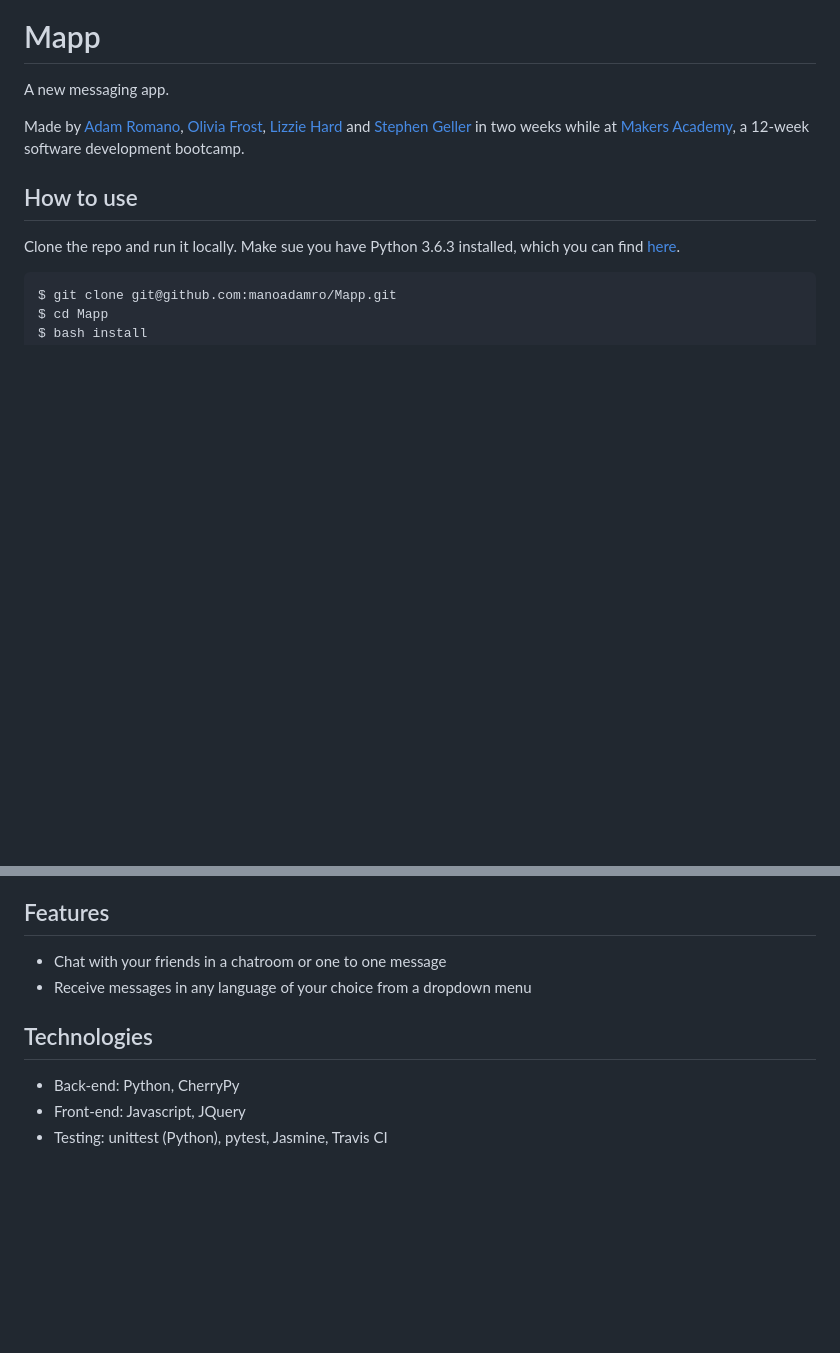
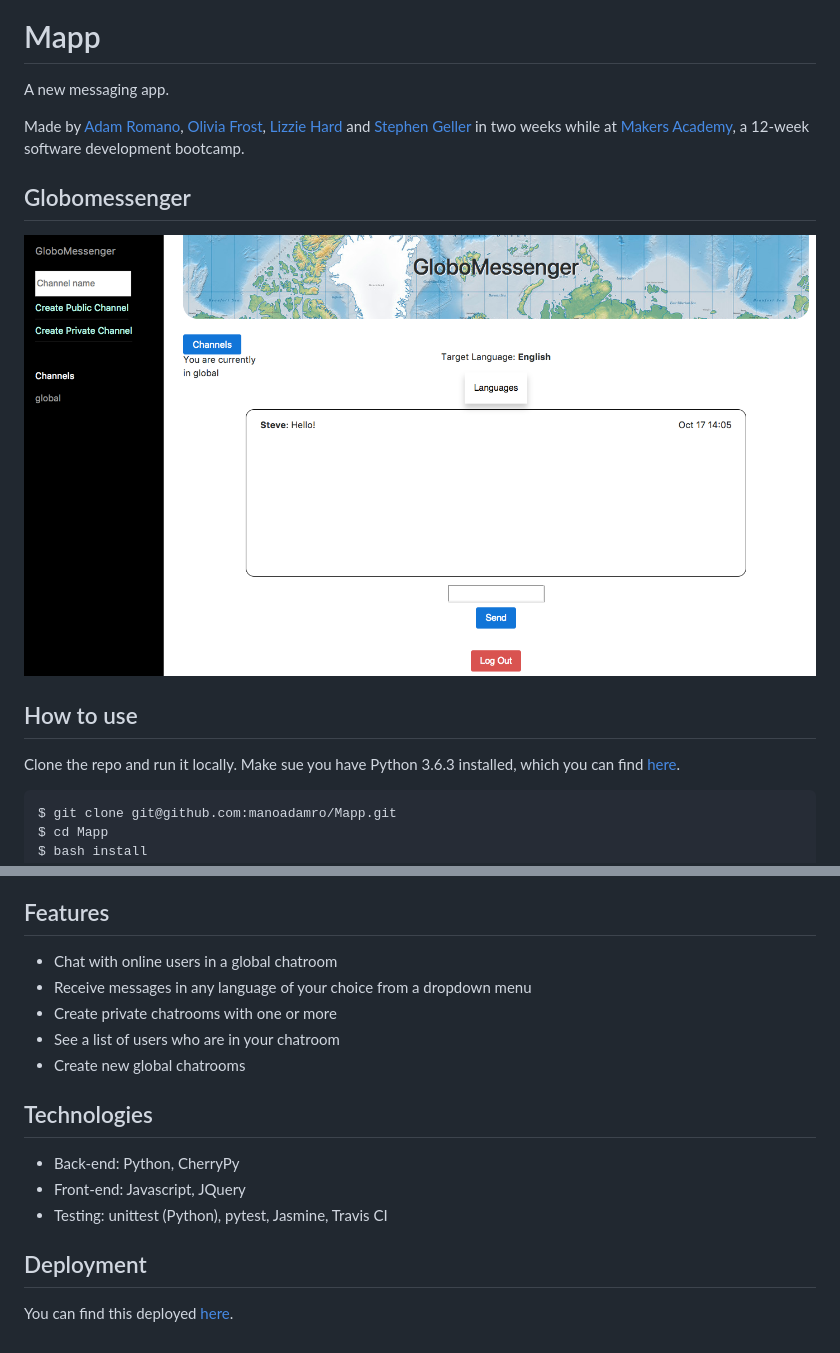
Before and after one commit to manoadamro/Mapp, a Markdown page: README.md, 2 parts joined by grey strips. GitHub-like rendering; pictures changed too: public/images/screenshot.png (added); blank space fills up the shorter version.

Commit message:
added screenshot to readme

```diff
--- a/README.md
+++ b/README.md
@@ -4,6 +4,8 @@ A new messaging app.
 
 Made by [Adam Romano](https://github.com/manoadamro), [Olivia Frost](https://github.com/ofrost617), [Lizzie Hard](https://github.com/lizh90) and [Stephen Geller](https://github.com/stephengeller) in two weeks while at [Makers Academy](http://makersacademy.com), a 12-week software development bootcamp.
 
+## Globomessenger
+![alt text](public/images/screenshot.png)
 
 ## How to use
 
@@ -24,11 +26,18 @@ To run the feature tests open SpecRunner.html in the browser.
 
 ## Features
 
-* Chat with your friends in a chatroom or one to one message
+* Chat with online users in a global chatroom
 * Receive messages in any language of your choice from a dropdown menu
+* Create private chatrooms with one or more
+* See a list of users who are in your chatroom
+* Create new global chatrooms
 
 ## Technologies
 
   - Back-end: Python, CherryPy
   - Front-end: Javascript, JQuery
   - Testing: unittest (Python), pytest, Jasmine, Travis CI
+
+## Deployment
+
+You can find this deployed [here](http://globomessenger.herokuapp.com/).
```
